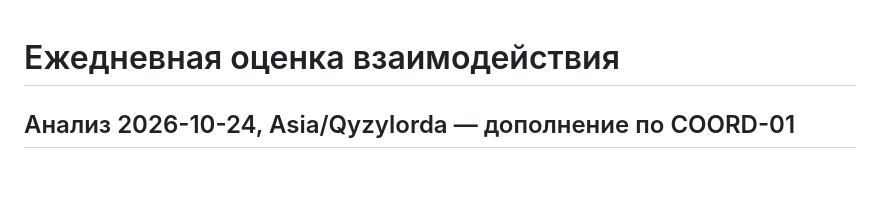
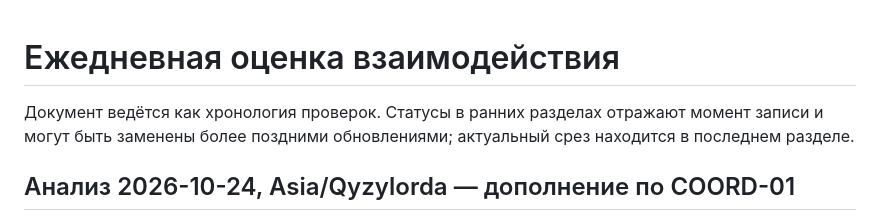
Before and after one commit to rinatikd/nss-engine, a Markdown page: docs/AGENT_DAILY_AUDIT.md, the part around the change. GitHub-like rendering; blank space fills up the shorter version.

Commit message:
docs(coord): label daily audit history

```diff
--- a/docs/AGENT_DAILY_AUDIT.md
+++ b/docs/AGENT_DAILY_AUDIT.md
@@ -1,4 +1,6 @@
 # Ежедневная оценка взаимодействия
+
+Документ ведётся как хронология проверок. Статусы в ранних разделах отражают момент записи и могут быть заменены более поздними обновлениями; актуальный срез находится в последнем разделе.
 
 ## Анализ 2026-10-24, Asia/Qyzylorda — дополнение по COORD-01
 
```
